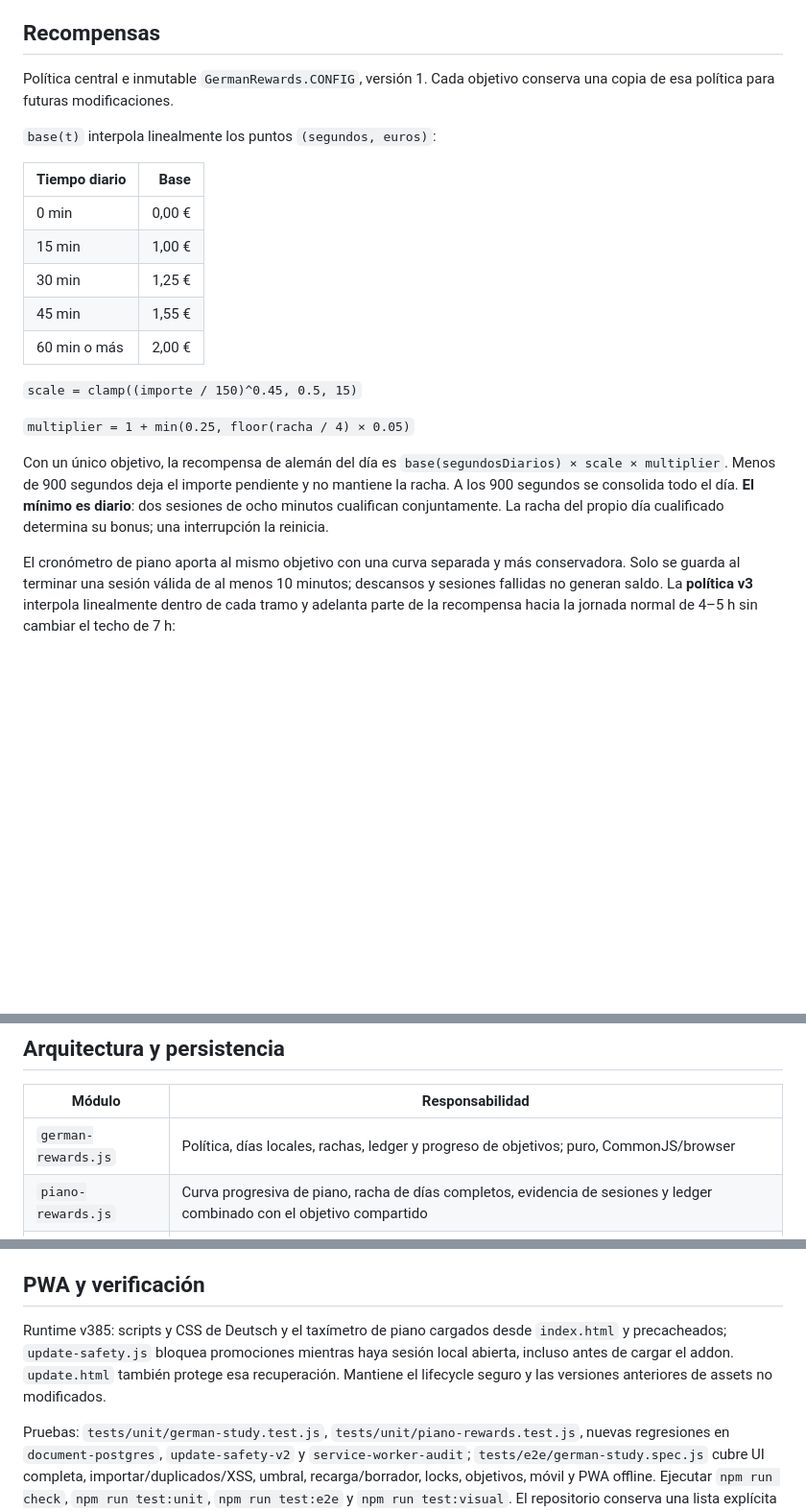
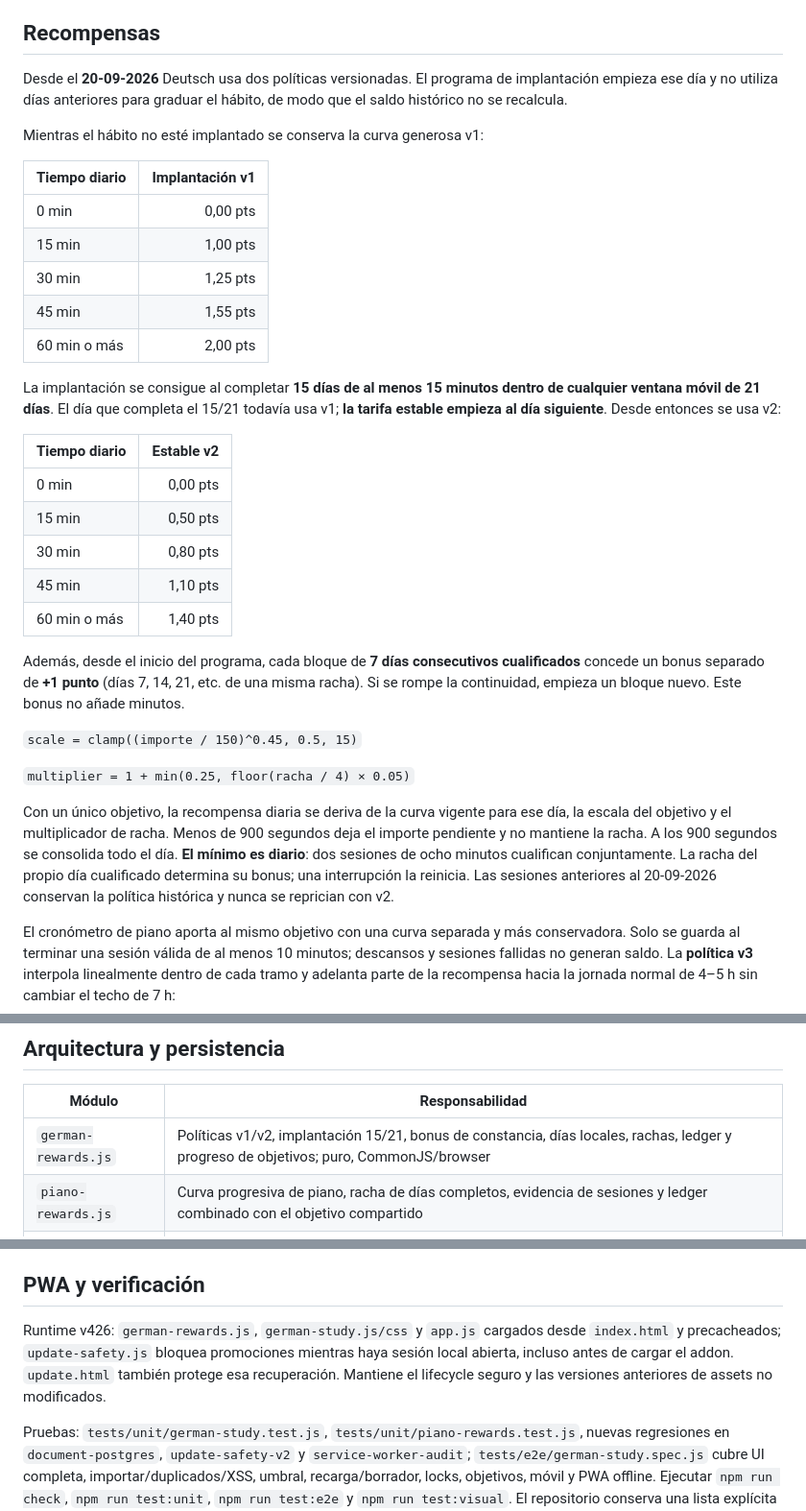
Before and after one commit to albertjafe/lapeziness-doroptero3, a Markdown page: docs/DEUTSCH.md, 3 parts joined by grey strips. Shown at 96% size. Rendered like a GitHub page; blank space fills up the shorter version.

Commit message:
docs: documenta implantación de alemán

```diff
--- a/docs/DEUTSCH.md
+++ b/docs/DEUTSCH.md
@@ -16,23 +16,35 @@ En tarjetas, el cronómetro cuenta intervalos observados dentro de Deutsch y pau
 
 ## Recompensas
 
-Política central e inmutable `GermanRewards.CONFIG`, versión 1. Cada objetivo conserva una copia de esa política para futuras modificaciones.
+Desde el **20-09-2026** Deutsch usa dos políticas versionadas. El programa de implantación empieza ese día y no utiliza días anteriores para graduar el hábito, de modo que el saldo histórico no se recalcula.
 
-`base(t)` interpola linealmente los puntos `(segundos, euros)`:
+Mientras el hábito no esté implantado se conserva la curva generosa v1:
 
-| Tiempo diario | Base |
+| Tiempo diario | Implantación v1 |
 |---|---:|
-| 0 min | 0,00 € |
-| 15 min | 1,00 € |
-| 30 min | 1,25 € |
-| 45 min | 1,55 € |
-| 60 min o más | 2,00 € |
+| 0 min | 0,00 pts |
+| 15 min | 1,00 pts |
+| 30 min | 1,25 pts |
+| 45 min | 1,55 pts |
+| 60 min o más | 2,00 pts |
+
+La implantación se consigue al completar **15 días de al menos 15 minutos dentro de cualquier ventana móvil de 21 días**. El día que completa el 15/21 todavía usa v1; **la tarifa estable empieza al día siguiente**. Desde entonces se usa v2:
+
+| Tiempo diario | Estable v2 |
+|---|---:|
+| 0 min | 0,00 pts |
+| 15 min | 0,50 pts |
+| 30 min | 0,80 pts |
+| 45 min | 1,10 pts |
+| 60 min o más | 1,40 pts |
+
+Además, desde el inicio del programa, cada bloque de **7 días consecutivos cualificados** concede un bonus separado de **+1 punto** (días 7, 14, 21, etc. de una misma racha). Si se rompe la continuidad, empieza un bloque nuevo. Este bonus no añade minutos.
 
 `scale = clamp((importe / 150)^0.45, 0.5, 15)`
 
 `multiplier = 1 + min(0.25, floor(racha / 4) × 0.05)`
 
-Con un único objetivo, la recompensa de alemán del día es `base(segundosDiarios) × scale × multiplier`. Menos de 900 segundos deja el importe pendiente y no mantiene la racha. A los 900 segundos se consolida todo el día. **El mínimo es diario**: dos sesiones de ocho minutos cualifican conjuntamente. La racha del propio día cualificado determina su bonus; una interrupción la reinicia.
+Con un único objetivo, la recompensa diaria se deriva de la curva vigente para ese día, la escala del objetivo y el multiplicador de racha. Menos de 900 segundos deja el importe pendiente y no mantiene la racha. A los 900 segundos se consolida todo el día. **El mínimo es diario**: dos sesiones de ocho minutos cualifican conjuntamente. La racha del propio día cualificado determina su bonus; una interrupción la reinicia. Las sesiones anteriores al 20-09-2026 conservan la política histórica y nunca se reprician con v2.
 
 El cronómetro de piano aporta al mismo objetivo con una curva separada y más conservadora. Solo se guarda al terminar una sesión válida de al menos 10 minutos; descansos y sesiones fallidas no generan saldo. La **política v3** interpola linealmente dentro de cada tramo y adelanta parte de la recompensa hacia la jornada normal de 4–5 h sin cambiar el techo de 7 h:
 
@@ -111,7 +123,7 @@ CSV admite UTF-8/BOM, coma o punto y coma, comillas escapadas y saltos de línea
 
 | Módulo | Responsabilidad |
 |---|---|
-| `german-rewards.js` | Política, días locales, rachas, ledger y progreso de objetivos; puro, CommonJS/browser |
+| `german-rewards.js` | Políticas v1/v2, implantación 15/21, bonus de constancia, días locales, rachas, ledger y progreso de objetivos; puro, CommonJS/browser |
 | `piano-rewards.js` | Curva progresiva de piano, racha de días completos, evidencia de sesiones y ledger combinado con el objetivo compartido |
 | `german-session.js` | Estado propio y evidencia temporal por día; cierre idempotente |
 | `german-srs.js` | SRS determinista, comparación literal y selección de cola |
@@ -129,7 +141,7 @@ La programación SRS se deriva de las revisiones ordenadas por instante e ID: co
 
 ## PWA y verificación
 
-Runtime v385: scripts y CSS de Deutsch y el taxímetro de piano cargados desde `index.html` y precacheados; `update-safety.js` bloquea promociones mientras haya sesión local abierta, incluso antes de cargar el addon. `update.html` también protege esa recuperación. Mantiene el lifecycle seguro y las versiones anteriores de assets no modificados.
+Runtime v426: `german-rewards.js`, `german-study.js/css` y `app.js` cargados desde `index.html` y precacheados; `update-safety.js` bloquea promociones mientras haya sesión local abierta, incluso antes de cargar el addon. `update.html` también protege esa recuperación. Mantiene el lifecycle seguro y las versiones anteriores de assets no modificados.
 
 Pruebas: `tests/unit/german-study.test.js`, `tests/unit/piano-rewards.test.js`, nuevas regresiones en `document-postgres`, `update-safety-v2` y `service-worker-audit`; `tests/e2e/german-study.spec.js` cubre UI completa, importar/duplicados/XSS, umbral, recarga/borrador, locks, objetivos, móvil y PWA offline. Ejecutar `npm run check`, `npm run test:unit`, `npm run test:e2e` y `npm run test:visual`. El repositorio conserva una lista explícita de fallos E2E anteriores en `scripts/check-e2e-known-baseline.cjs`; no se deben confundir con regresiones de Deutsch.
 
```
